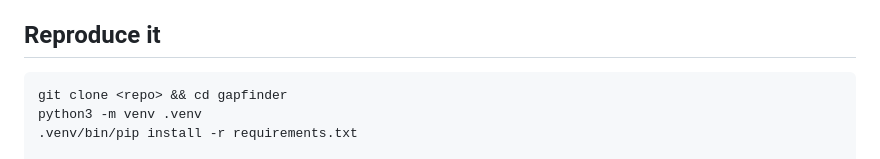
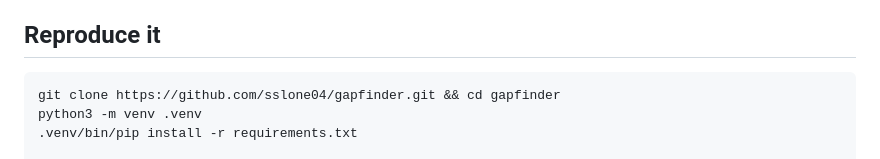
Before and after one commit to sslone04/gapfinder, a Markdown page: README.md, the part around the change. Rendered like a GitHub page.

Commit message:
README: point clone URL at the published repo
Co-Authored-By: Claude Opus 5 <noreply@anthropic.com>

````diff
--- a/README.md
+++ b/README.md
@@ -179,7 +179,7 @@ The dashboard's live numbers supersede this snapshot as daily cycles run.
 ## Reproduce it
 
 ```bash
-git clone <repo> && cd gapfinder
+git clone https://github.com/sslone04/gapfinder.git && cd gapfinder
 python3 -m venv .venv
 .venv/bin/pip install -r requirements.txt
 
````
